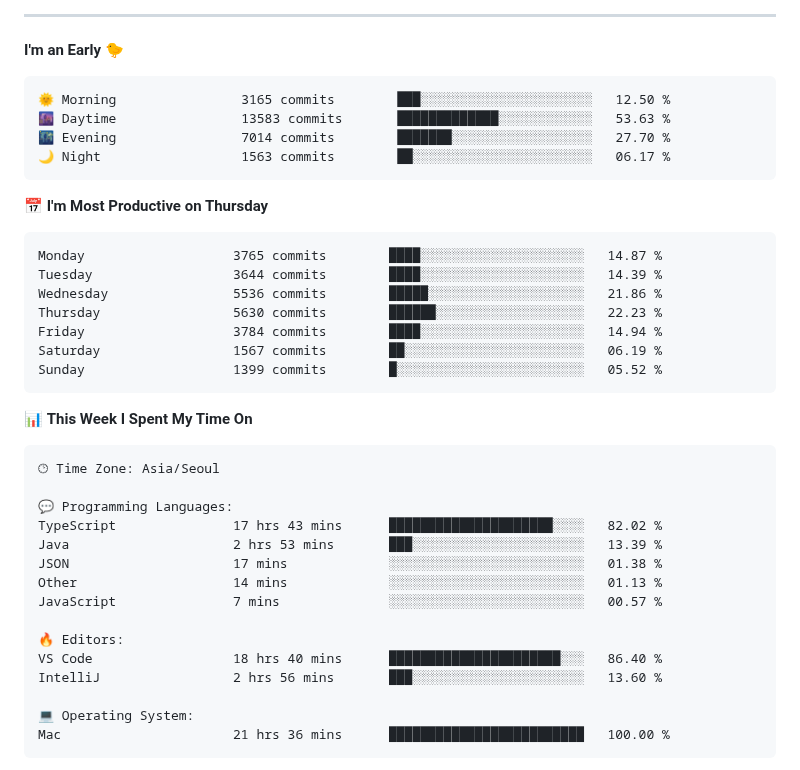
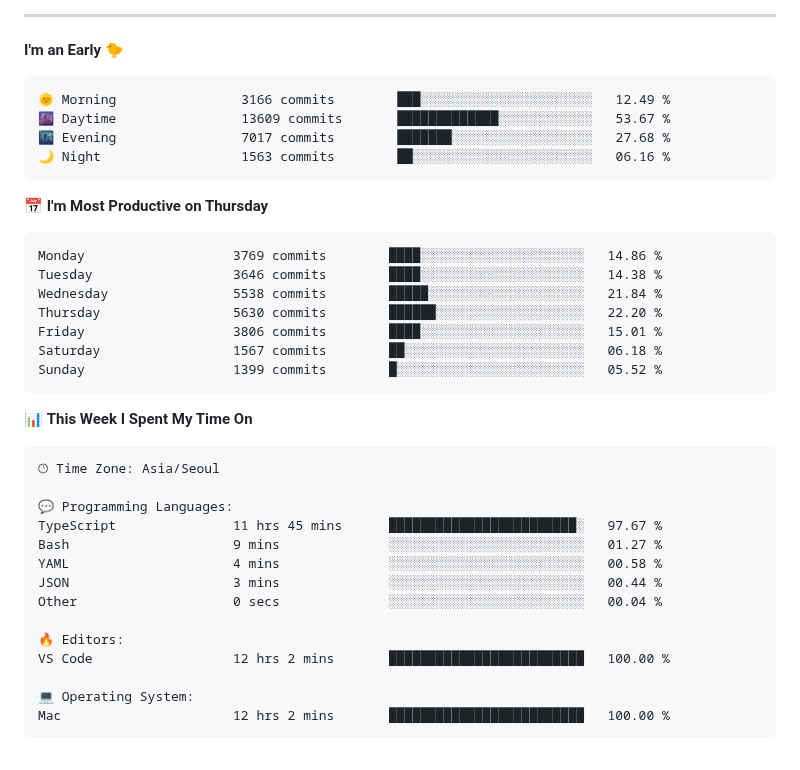
Before and after one commit to gimseonjin/gimseonjin, a Markdown page: README.md, the part around one of its changes. Drawn GitHub-style.

Commit message:
Updated with Dev Metrics

````diff
--- a/README.md
+++ b/README.md
@@ -48,20 +48,20 @@
 **I'm an Early 🐤**
 
 ```text
-🌞 Morning                3165 commits        ███░░░░░░░░░░░░░░░░░░░░░░   12.50 %
-🌆 Daytime                13583 commits       █████████████░░░░░░░░░░░░   53.63 %
-🌃 Evening                7014 commits        ███████░░░░░░░░░░░░░░░░░░   27.70 %
-🌙 Night                  1563 commits        ██░░░░░░░░░░░░░░░░░░░░░░░   06.17 %
+🌞 Morning                3166 commits        ███░░░░░░░░░░░░░░░░░░░░░░   12.49 %
+🌆 Daytime                13609 commits       █████████████░░░░░░░░░░░░   53.67 %
+🌃 Evening                7017 commits        ███████░░░░░░░░░░░░░░░░░░   27.68 %
+🌙 Night                  1563 commits        ██░░░░░░░░░░░░░░░░░░░░░░░   06.16 %
 ```
 📅 **I'm Most Productive on Thursday**
 
 ```text
-Monday                   3765 commits        ████░░░░░░░░░░░░░░░░░░░░░   14.87 %
-Tuesday                  3644 commits        ████░░░░░░░░░░░░░░░░░░░░░   14.39 %
-Wednesday                5536 commits        █████░░░░░░░░░░░░░░░░░░░░   21.86 %
-Thursday                 5630 commits        ██████░░░░░░░░░░░░░░░░░░░   22.23 %
-Friday                   3784 commits        ████░░░░░░░░░░░░░░░░░░░░░   14.94 %
-Saturday                 1567 commits        ██░░░░░░░░░░░░░░░░░░░░░░░   06.19 %
+Monday                   3769 commits        ████░░░░░░░░░░░░░░░░░░░░░   14.86 %
+Tuesday                  3646 commits        ████░░░░░░░░░░░░░░░░░░░░░   14.38 %
+Wednesday                5538 commits        █████░░░░░░░░░░░░░░░░░░░░   21.84 %
+Thursday                 5630 commits        ██████░░░░░░░░░░░░░░░░░░░   22.20 %
+Friday                   3806 commits        ████░░░░░░░░░░░░░░░░░░░░░   15.01 %
+Saturday                 1567 commits        ██░░░░░░░░░░░░░░░░░░░░░░░   06.18 %
 Sunday                   1399 commits        █░░░░░░░░░░░░░░░░░░░░░░░░   05.52 %
 ```
 
@@ -72,18 +72,17 @@ Sunday                   1399 commits        █░░░░░░░░░░
 🕑︎ Time Zone: Asia/Seoul
 
 💬 Programming Languages:
-TypeScript               17 hrs 43 mins      █████████████████████░░░░   82.02 %
-Java                     2 hrs 53 mins       ███░░░░░░░░░░░░░░░░░░░░░░   13.39 %
-JSON                     17 mins             ░░░░░░░░░░░░░░░░░░░░░░░░░   01.38 %
-Other                    14 mins             ░░░░░░░░░░░░░░░░░░░░░░░░░   01.13 %
-JavaScript               7 mins              ░░░░░░░░░░░░░░░░░░░░░░░░░   00.57 %
+TypeScript               11 hrs 45 mins      ████████████████████████░   97.67 %
+Bash                     9 mins              ░░░░░░░░░░░░░░░░░░░░░░░░░   01.27 %
+YAML                     4 mins              ░░░░░░░░░░░░░░░░░░░░░░░░░   00.58 %
+JSON                     3 mins              ░░░░░░░░░░░░░░░░░░░░░░░░░   00.44 %
+Other                    0 secs              ░░░░░░░░░░░░░░░░░░░░░░░░░   00.04 %
 
 🔥 Editors:
-VS Code                  18 hrs 40 mins      ██████████████████████░░░   86.40 %
-IntelliJ                 2 hrs 56 mins       ███░░░░░░░░░░░░░░░░░░░░░░   13.60 %
+VS Code                  12 hrs 2 mins       █████████████████████████   100.00 %
 
 💻 Operating System:
-Mac                      21 hrs 36 mins      █████████████████████████   100.00 %
+Mac                      12 hrs 2 mins       █████████████████████████   100.00 %
 ```
 
 
````
Also changed, not shown: other parts of README.md (+1 -1 lines).
